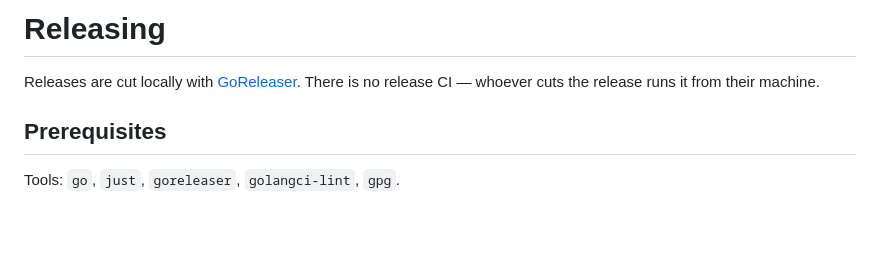
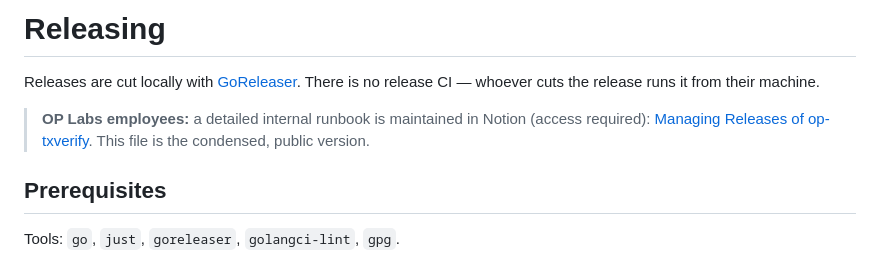
Before and after one commit to ethereum-optimism/op-txverify, a Markdown page: RELEASING.md, the part around the change. Drawn GitHub-style; blank space fills up the shorter version.

Commit message:
docs: link internal OP Labs release runbook from RELEASING.md
Co-Authored-By: Claude Opus 4.8 (1M context) <noreply@anthropic.com>

```diff
--- a/RELEASING.md
+++ b/RELEASING.md
@@ -2,6 +2,11 @@
 
 Releases are cut locally with [GoReleaser](https://goreleaser.com). There is no
 release CI — whoever cuts the release runs it from their machine.
+
+> **OP Labs employees:** a detailed internal runbook is maintained in Notion
+> (access required):
+> [Managing Releases of op-txverify](https://www.notion.so/oplabs/Managing-Releases-of-op-txverify-380f153ee16280b69a79c8c769b8177b).
+> This file is the condensed, public version.
 
 ## Prerequisites
 
```
